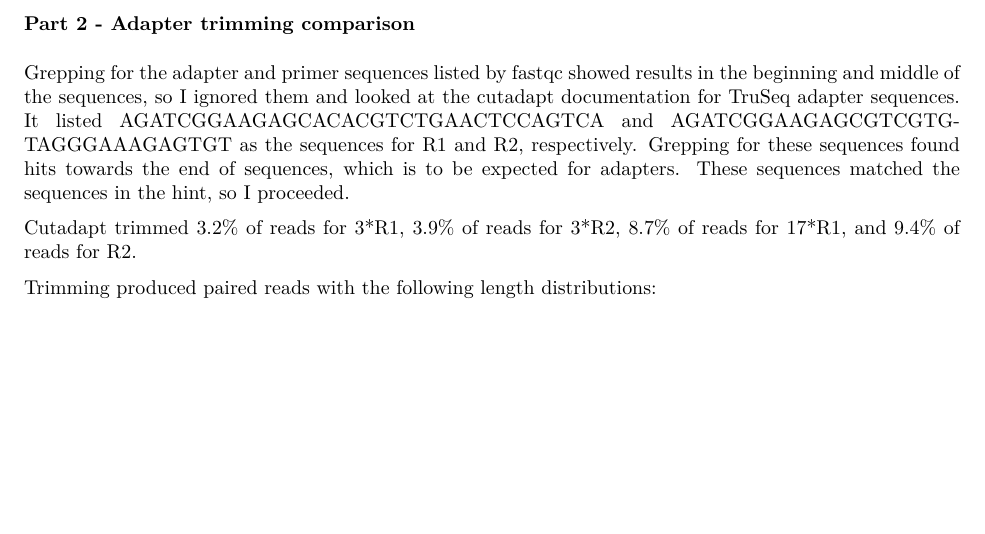
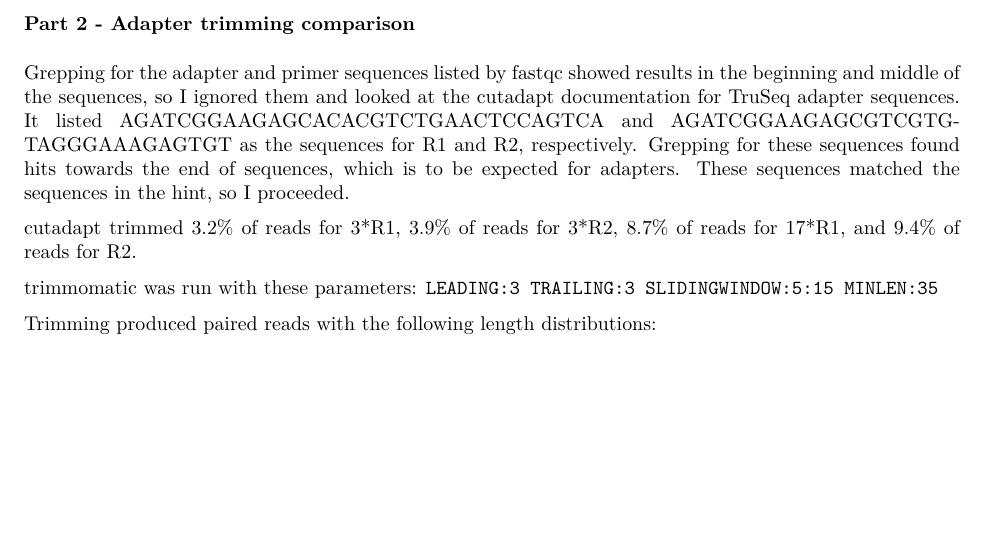
Before and after one commit to jacobnjensen1/QAA, an R Markdown document (QAA_report.Rmd): part of page 3 of 5, cut so that both start at the same text. The pictures show the output file QAA_report.pdf that the author committed with the source.

Commit message:
update report

```diff
--- a/QAA_report.Rmd
+++ b/QAA_report.Rmd
@@ -52,7 +52,9 @@ Grepping for the adapter and primer sequences listed by fastqc showed results in
 It listed AGATCGGAAGAGCACACGTCTGAACTCCAGTCA and AGATCGGAAGAGCGTCGTGTAGGGAAAGAGTGT as the sequences for R1 and R2, respectively.
 Grepping for these sequences found hits towards the end of sequences, which is to be expected for adapters. These sequences matched the sequences in the hint, so I proceeded.
 
-Cutadapt trimmed 3.2% of reads for 3\*R1, 3.9% of reads for 3\*R2, 8.7% of reads for 17\*R1, and 9.4% of reads for R2.
+cutadapt trimmed 3.2% of reads for 3\*R1, 3.9% of reads for 3\*R2, 8.7% of reads for 17\*R1, and 9.4% of reads for R2.
+
+trimmomatic was run with these parameters: `LEADING:3 TRAILING:3 SLIDINGWINDOW:5:15 MINLEN:35`
 
 Trimming produced paired reads with the following length distributions:
 
```
Also changed, not shown: QAA_report.pdf, QAA_report.Rmd (2 more changed lines).
